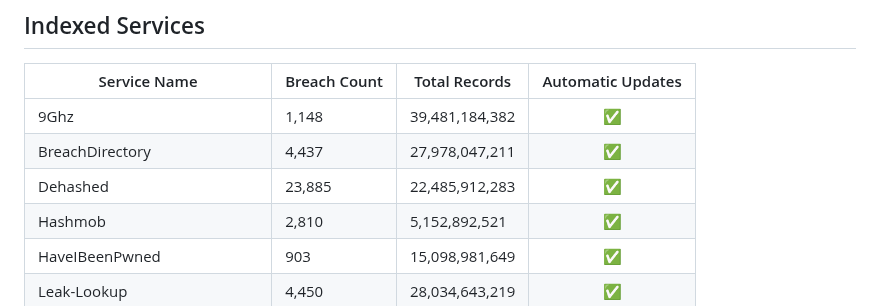
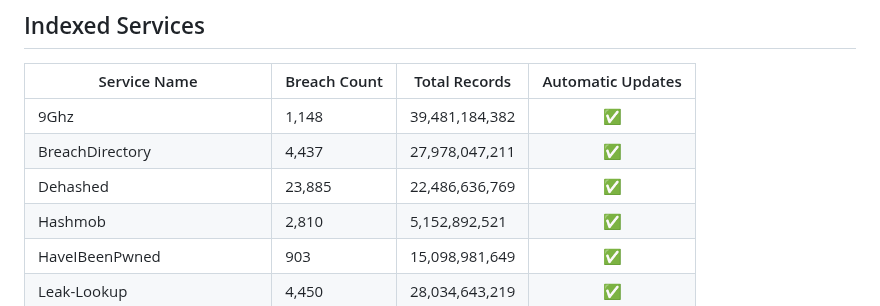
Before and after one commit to notdls/known-breaches, a Markdown page: README.md, the part around the change. GitHub-like rendering.

Commit message:
Dataset Update 09/06/25

```diff
--- a/README.md
+++ b/README.md
@@ -6,7 +6,7 @@ A compliation of breach information gathered from data aggregators, breach looku
 | ------------ | ------------ | ------------- |        :--:       |
 | 9Ghz | 1,148 | 39,481,184,382 | ✅ |
 | BreachDirectory | 4,437 | 27,978,047,211 | ✅ |
-| Dehashed | 23,885 | 22,485,912,283 | ✅ |
+| Dehashed | 23,885 | 22,486,636,769 | ✅ |
 | Hashmob | 2,810 | 5,152,892,521 | ✅ |
 | HaveIBeenPwned | 903 | 15,098,981,649 | ✅ |
 | Leak-Lookup | 4,450 | 28,034,643,219 | ✅ |
```
